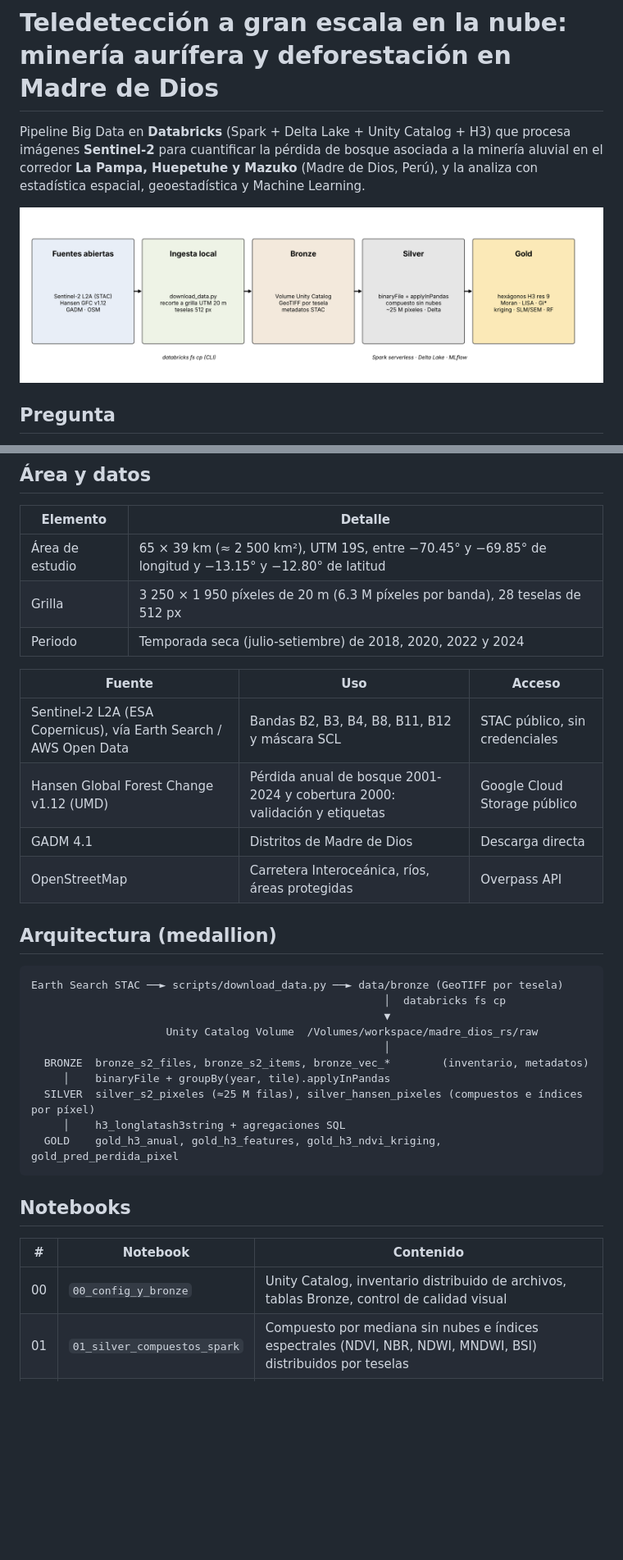
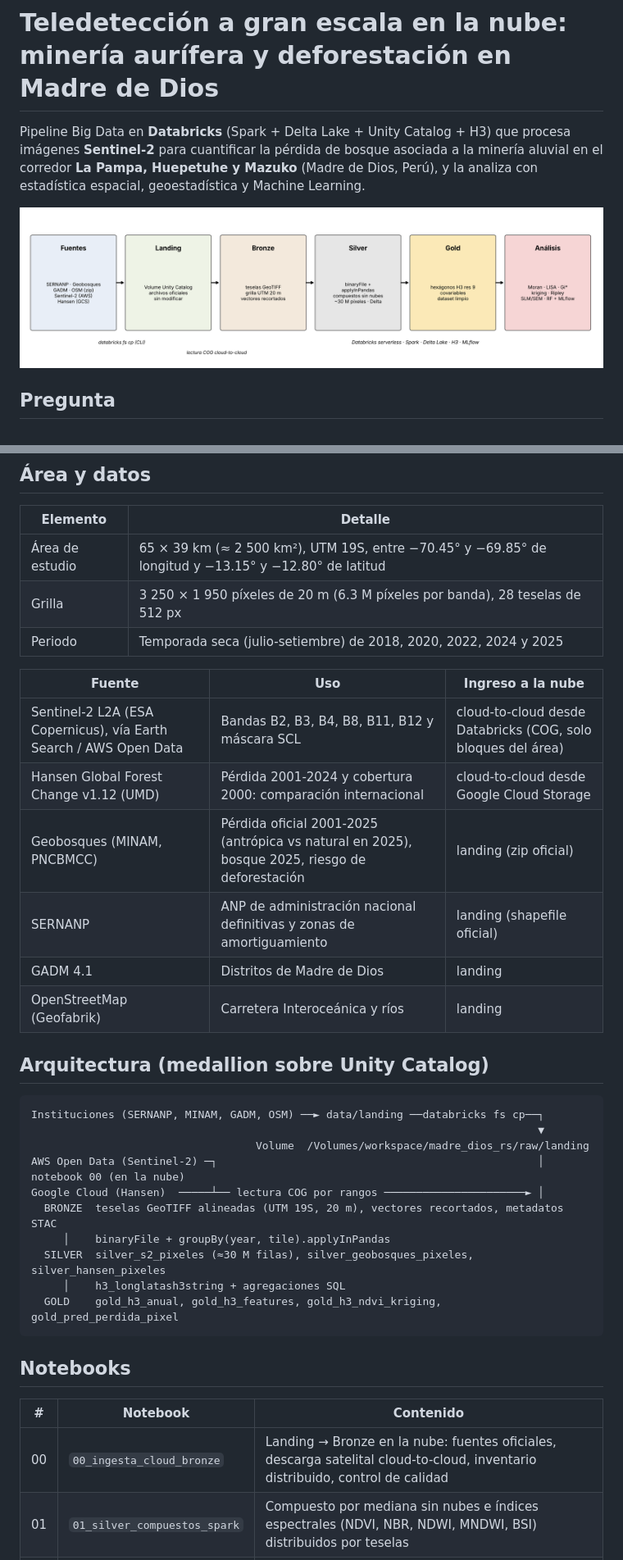
Before and after one commit to wilder14-eslu/teledeteccion-cloud-madre-de-dios, a Markdown page: README.md, 2 parts joined by grey strips. Shown at 82% size. GitHub-like rendering; pictures changed too: docs/arquitectura.png; blank space fills up the shorter version.

Commit message:
Arquitectura cloud: ingesta landing a bronze en Databricks, Geobosques y SERNANP como fuentes oficiales

````diff
--- a/README.md
+++ b/README.md
@@ -18,26 +18,28 @@ principal frente de minería ilegal de la Amazonía peruana, y qué factores geo
 |---|---|
 | Área de estudio | 65 × 39 km (≈ 2 500 km²), UTM 19S, entre −70.45° y −69.85° de longitud y −13.15° y −12.80° de latitud |
 | Grilla | 3 250 × 1 950 píxeles de 20 m (6.3 M píxeles por banda), 28 teselas de 512 px |
-| Periodo | Temporada seca (julio-setiembre) de 2018, 2020, 2022 y 2024 |
+| Periodo | Temporada seca (julio-setiembre) de 2018, 2020, 2022, 2024 y 2025 |
 
-| Fuente | Uso | Acceso |
+| Fuente | Uso | Ingreso a la nube |
 |---|---|---|
-| Sentinel-2 L2A (ESA Copernicus), vía Earth Search / AWS Open Data | Bandas B2, B3, B4, B8, B11, B12 y máscara SCL | STAC público, sin credenciales |
-| Hansen Global Forest Change v1.12 (UMD) | Pérdida anual de bosque 2001-2024 y cobertura 2000: validación y etiquetas | Google Cloud Storage público |
-| GADM 4.1 | Distritos de Madre de Dios | Descarga directa |
-| OpenStreetMap | Carretera Interoceánica, ríos, áreas protegidas | Overpass API |
+| Sentinel-2 L2A (ESA Copernicus), vía Earth Search / AWS Open Data | Bandas B2, B3, B4, B8, B11, B12 y máscara SCL | cloud-to-cloud desde Databricks (COG, solo bloques del área) |
+| Hansen Global Forest Change v1.12 (UMD) | Pérdida 2001-2024 y cobertura 2000: comparación internacional | cloud-to-cloud desde Google Cloud Storage |
+| Geobosques (MINAM, PNCBMCC) | Pérdida oficial 2001-2025 (antrópica vs natural en 2025), bosque 2025, riesgo de deforestación | landing (zip oficial) |
+| SERNANP | ANP de administración nacional definitivas y zonas de amortiguamiento | landing (shapefile oficial) |
+| GADM 4.1 | Distritos de Madre de Dios | landing |
+| OpenStreetMap (Geofabrik) | Carretera Interoceánica y ríos | landing |
 
-## Arquitectura (medallion)
+## Arquitectura (medallion sobre Unity Catalog)
 
 ```
-Earth Search STAC ──► scripts/download_data.py ──► data/bronze (GeoTIFF por tesela)
-                                                       │  databricks fs cp
-                                                       ▼
-                     Unity Catalog Volume  /Volumes/workspace/madre_dios_rs/raw
-                                                       │
-  BRONZE  bronze_s2_files, bronze_s2_items, bronze_vec_*        (inventario, metadatos)
+Instituciones (SERNANP, MINAM, GADM, OSM) ──► data/landing ──databricks fs cp──┐
+                                                                               ▼
+                                   Volume  /Volumes/workspace/madre_dios_rs/raw/landing
+AWS Open Data (Sentinel-2) ─┐                                                  │ notebook 00 (en la nube)
+Google Cloud (Hansen)  ─────┴── lectura COG por rangos ──────────────────────► │
+  BRONZE  teselas GeoTIFF alineadas (UTM 19S, 20 m), vectores recortados, metadatos STAC
      │    binaryFile + groupBy(year, tile).applyInPandas
-  SILVER  silver_s2_pixeles (≈25 M filas), silver_hansen_pixeles (compuestos e índices por píxel)
+  SILVER  silver_s2_pixeles (≈30 M filas), silver_geobosques_pixeles, silver_hansen_pixeles
      │    h3_longlatash3string + agregaciones SQL
   GOLD    gold_h3_anual, gold_h3_features, gold_h3_ndvi_kriging, gold_pred_perdida_pixel
 ```
@@ -46,7 +48,7 @@ Earth Search STAC ──► scripts/download_data.py ──► data/bronze (GeoT
 
 | # | Notebook | Contenido |
 |---|---|---|
-| 00 | `00_config_y_bronze` | Unity Catalog, inventario distribuido de archivos, tablas Bronze, control de calidad visual |
+| 00 | `00_ingesta_cloud_bronze` | Landing → Bronze en la nube: fuentes oficiales, descarga satelital cloud-to-cloud, inventario distribuido, control de calidad |
 | 01 | `01_silver_compuestos_spark` | Compuesto por mediana sin nubes e índices espectrales (NDVI, NBR, NDWI, MNDWI, BSI) distribuidos por teselas |
 | 02 | `02_gold_h3_y_aede` | Agregación a hexágonos H3, covariables geográficas, exportación del dataset limpio, AEDE |
 | 03 | `03_dependencia_espacial` | Matriz W sobre H3, I de Moran, C de Geary, LISA, Getis-Ord Gi* (esda y Spark SQL escalable) |
````
Also changed, not shown: other parts of README.md (+35 -21 lines), 17 other files.
